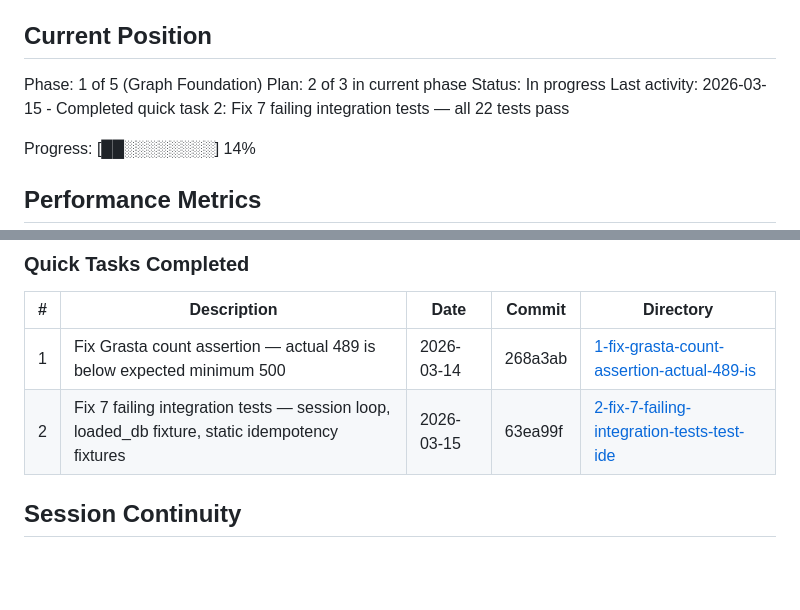
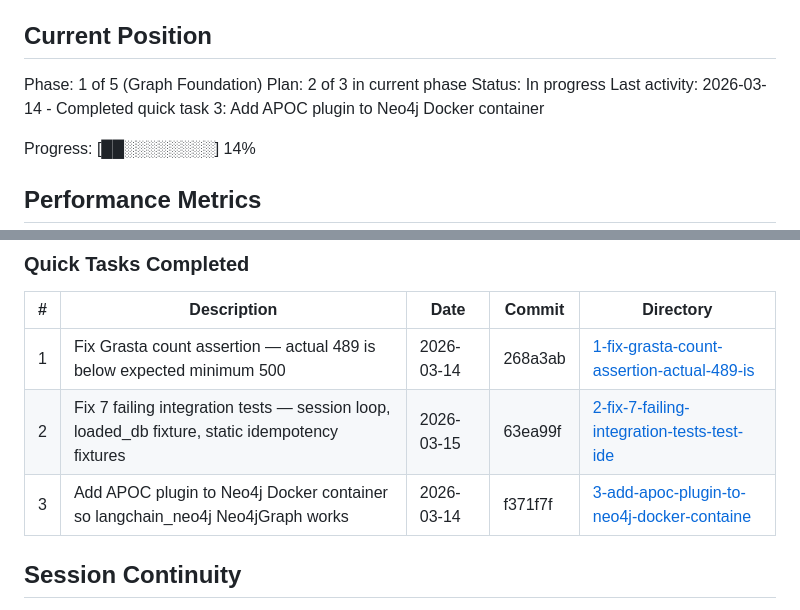
Before and after one commit to Hydarhafiz/AnotherEdenAI, a Markdown page: .planning/STATE.md, 2 parts joined by grey strips. GitHub-like rendering; blank space fills up the shorter version.

Commit message:
docs(quick-3): Add APOC plugin to Neo4j Docker container so langchain_neo4j Neo4jGraph works

```diff
--- a/.planning/STATE.md
+++ b/.planning/STATE.md
@@ -28,7 +28,7 @@ See: .planning/PROJECT.md (updated 2026-03-14)
 Phase: 1 of 5 (Graph Foundation)
 Plan: 2 of 3 in current phase
 Status: In progress
-Last activity: 2026-03-15 - Completed quick task 2: Fix 7 failing integration tests — all 22 tests pass
+Last activity: 2026-03-14 - Completed quick task 3: Add APOC plugin to Neo4j Docker container
 
 Progress: [██░░░░░░░░] 14%
 
@@ -90,6 +90,7 @@ None yet.
 |---|-------------|------|--------|-----------|
 | 1 | Fix Grasta count assertion — actual 489 is below expected minimum 500 | 2026-03-14 | 268a3ab | [1-fix-grasta-count-assertion-actual-489-is](.planning/quick/1-fix-grasta-count-assertion-actual-489-is/) |
 | 2 | Fix 7 failing integration tests — session loop, loaded_db fixture, static idempotency fixtures | 2026-03-15 | 63ea99f | [2-fix-7-failing-integration-tests-test-ide](.planning/quick/2-fix-7-failing-integration-tests-test-ide/) |
+| 3 | Add APOC plugin to Neo4j Docker container so langchain_neo4j Neo4jGraph works | 2026-03-14 | f371f7f | [3-add-apoc-plugin-to-neo4j-docker-containe](.planning/quick/3-add-apoc-plugin-to-neo4j-docker-containe/) |
 
 ## Session Continuity
 
```
